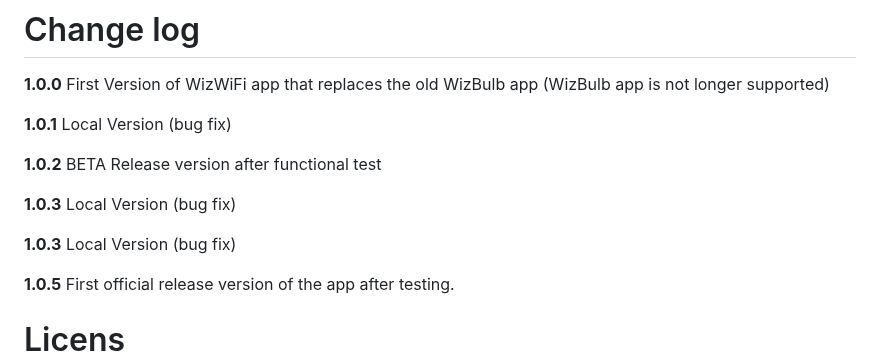
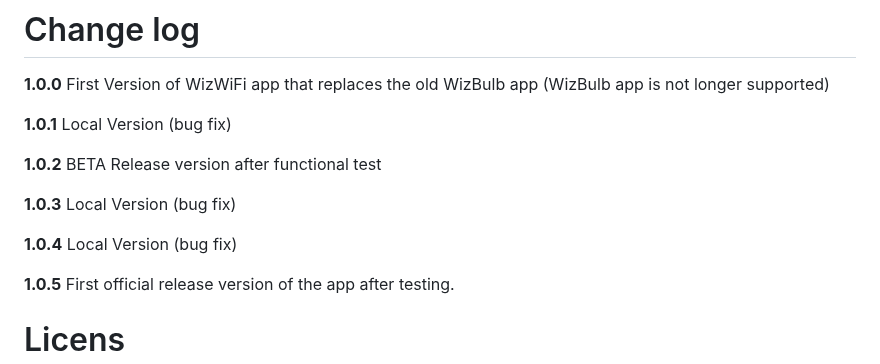
Before and after one commit to boeyum/WizWiFi, a Markdown page: README.md, the part around the change. GitHub-like rendering.

```diff
--- a/README.md
+++ b/README.md
@@ -97,7 +97,7 @@ This app is experimental and may therefore contain errors and omissions. The app
 
 **1.0.3** Local Version (bug fix)
 
-**1.0.3** Local Version (bug fix)
+**1.0.4** Local Version (bug fix)
 
 **1.0.5** First official release version of the app after testing.
 
```
